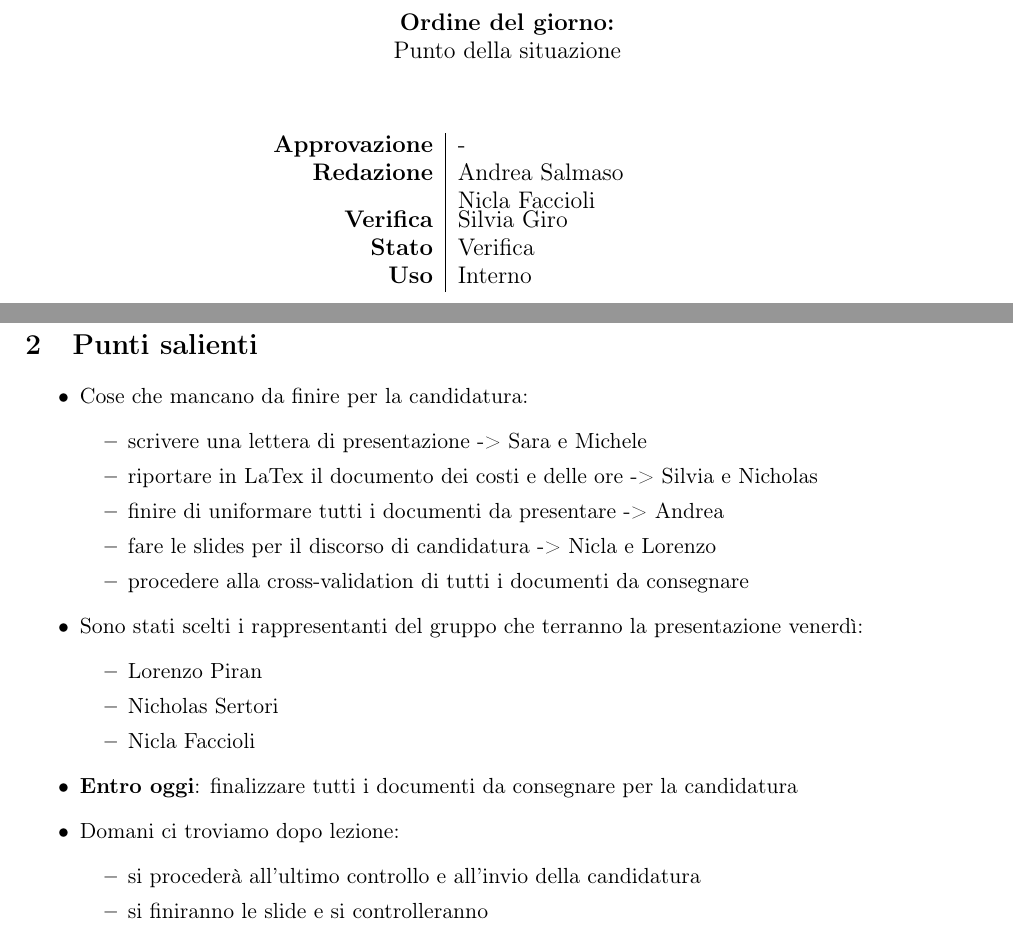
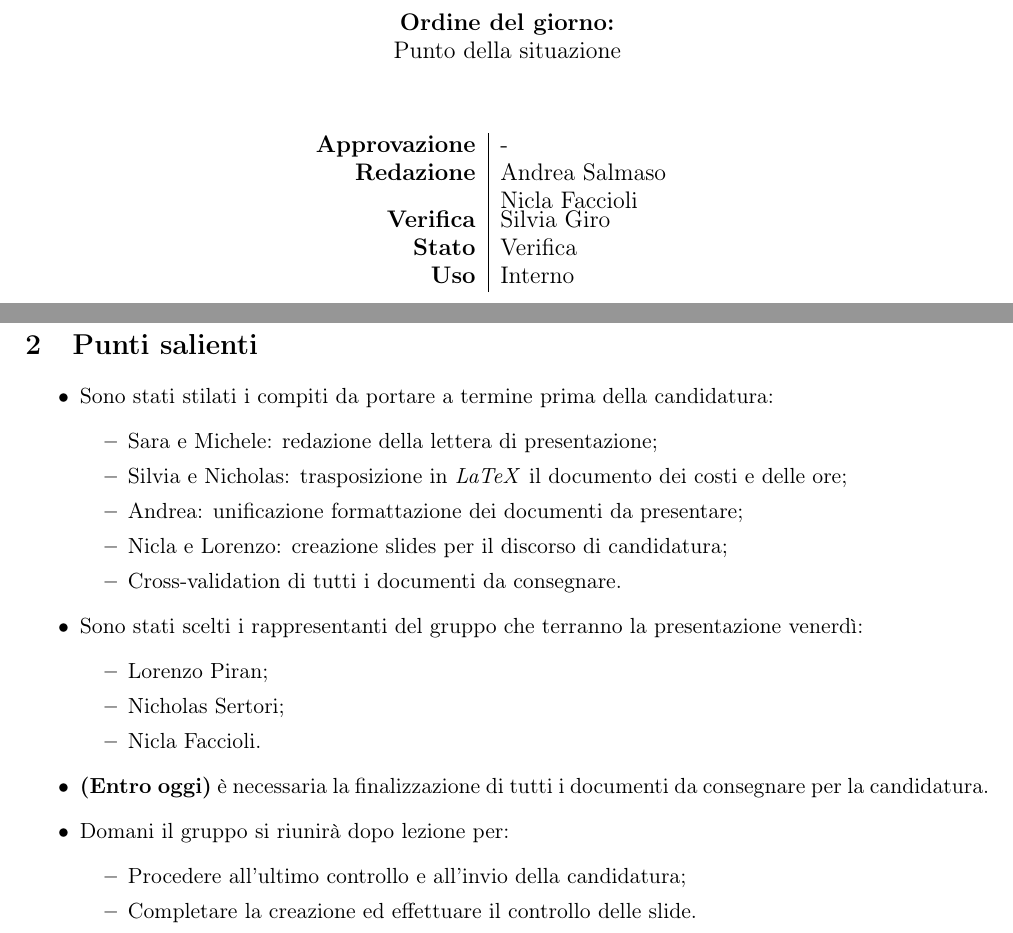
Before and after one commit to BugPharma/BugPharma-Documentazione, a LaTeX document (documentazione/verbali/interni/VI_211117/VI_211117.tex): two parts of pages 1 and 3 of 3, joined at a grey line, cut so that both start at the same text. Compiled offline with pdfLaTeX.

Commit message:
Update verbale interno 17-11-2021

```diff
--- a/documentazione/verbali/interni/VI_211117/VI_211117.tex
+++ b/documentazione/verbali/interni/VI_211117/VI_211117.tex
@@ -65,7 +61,7 @@
 
 			\begin{tabular}{r|l}
 				\textbf{Approvazione} &  -\\
-				\textbf{Redazione} &  \parbox[t]{5cm}{Andrea Salmaso \\Nicla Faccioli}\\
+				\textbf{Redazione} &  \parbox[t]{3.5cm}{Andrea Salmaso\\ Nicla Faccioli}\\
 				\textbf{Verifica} &  Silvia Giro\\
 				\textbf{Stato} & Verifica \\
 				\textbf{Uso} & Interno
@@ -105,25 +101,25 @@
 
 	\section{Punti salienti}
 		\begin{itemize}
-			\item Cose che mancano da finire per la candidatura:
+			\item Sono stati stilati i compiti da portare a termine prima della candidatura:
 			\begin{itemize}
-				\item scrivere una lettera di presentazione -> Sara e Michele
-				\item riportare in LaTex il documento dei costi e delle ore -> Silvia e Nicholas
-				\item finire di uniformare tutti i documenti da presentare -> Andrea
-				\item fare le slides per il discorso di candidatura -> Nicla e Lorenzo
-				\item procedere alla cross-validation di tutti i documenti da consegnare
+				\item Sara e Michele: redazione della lettera di presentazione;
+				\item Silvia e Nicholas: trasposizione in \textit{LaTeX} il documento dei costi e delle ore;
+				\item Andrea: unificazione formattazione dei documenti da presentare;
+				\item Nicla e Lorenzo: creazione slides per il discorso di candidatura;
+				\item Cross-validation di tutti i documenti da consegnare.
 			\end{itemize}
 			\item Sono stati scelti i rappresentanti del gruppo che terranno la presentazione venerdì:
 			\begin{itemize}
-				\item Lorenzo Piran
-				\item Nicholas Sertori
-				\item Nicla Faccioli
+				\item Lorenzo Piran;
+				\item Nicholas Sertori;
+				\item Nicla Faccioli.
 			\end{itemize}
-			\item \textbf{Entro oggi}: finalizzare tutti i documenti da consegnare per la candidatura
-			\item Domani ci troviamo dopo lezione:
+			\item \textbf{(Entro oggi)} è necessaria la finalizzazione di tutti i documenti da consegnare per la candidatura.
+			\item Domani il gruppo si riunirà dopo lezione per:
 			\begin{itemize}
-				\item si procederà all’ultimo controllo e all’invio della candidatura
-				\item si finiranno le slide e si controlleranno
+				\item Procedere all'ultimo controllo e all'invio della candidatura;
+				\item Completare la creazione ed effettuare il controllo delle slide.
 			\end{itemize}
 		\end{itemize}
 \end{document}
```
Also changed, not shown: documentazione/verbali/interni/VI_211117/VI_211117.pdf, documentazione/verbali/interni/VI_211117/VI_211117.tex (4 more changed lines).
